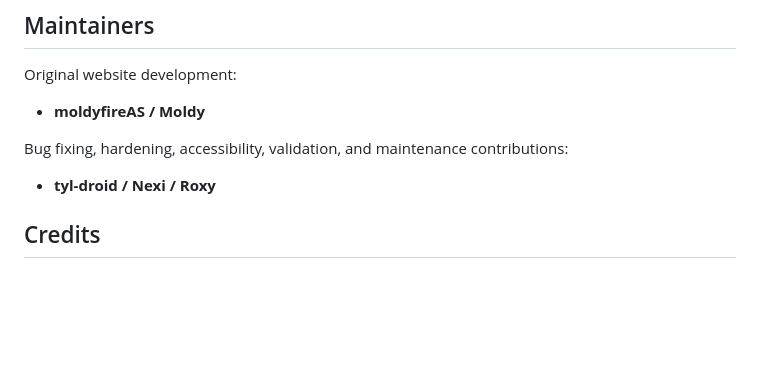
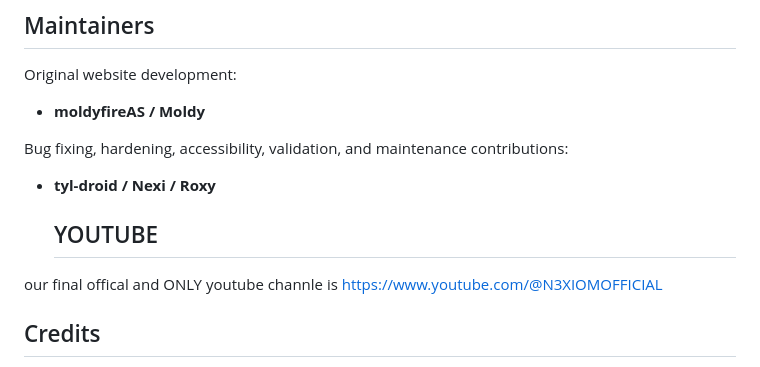
Before and after one commit to moldyfireAS/Dragonet-Nex-Rec, a Markdown page: README.md, the part around the change. Drawn GitHub-style; blank space fills up the shorter version.

Commit message:
Add official YouTube channel link
Added YouTube channel information to the README.

```diff
--- a/README.md
+++ b/README.md
@@ -202,7 +202,8 @@ Original website development:
 Bug fixing, hardening, accessibility, validation, and maintenance contributions:
 
 - **tyl-droid / Nexi / Roxy**
-
+  ## YOUTUBE
+our final offical and ONLY youtube channle is  https://www.youtube.com/@N3XIOMOFFICIAL
 ## Credits
 
 Thanks to everyone contributing to N3XI0M through development, testing, hosting, preservation, and community support.
```
